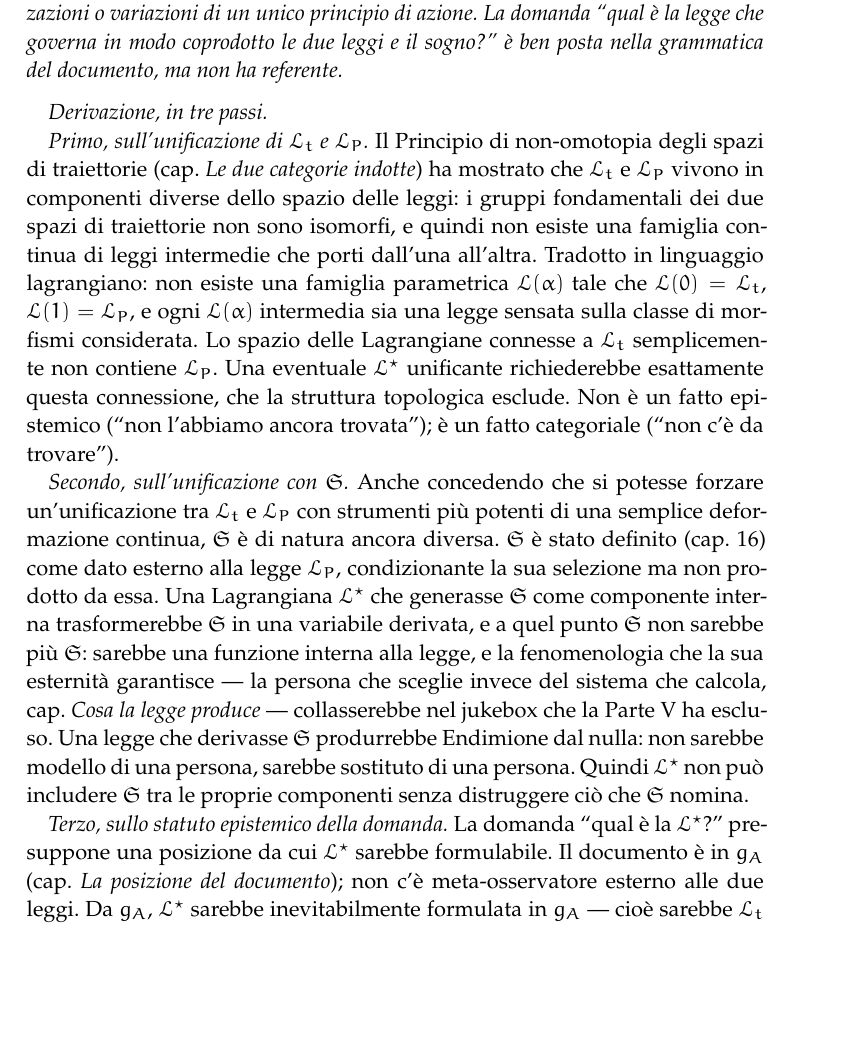
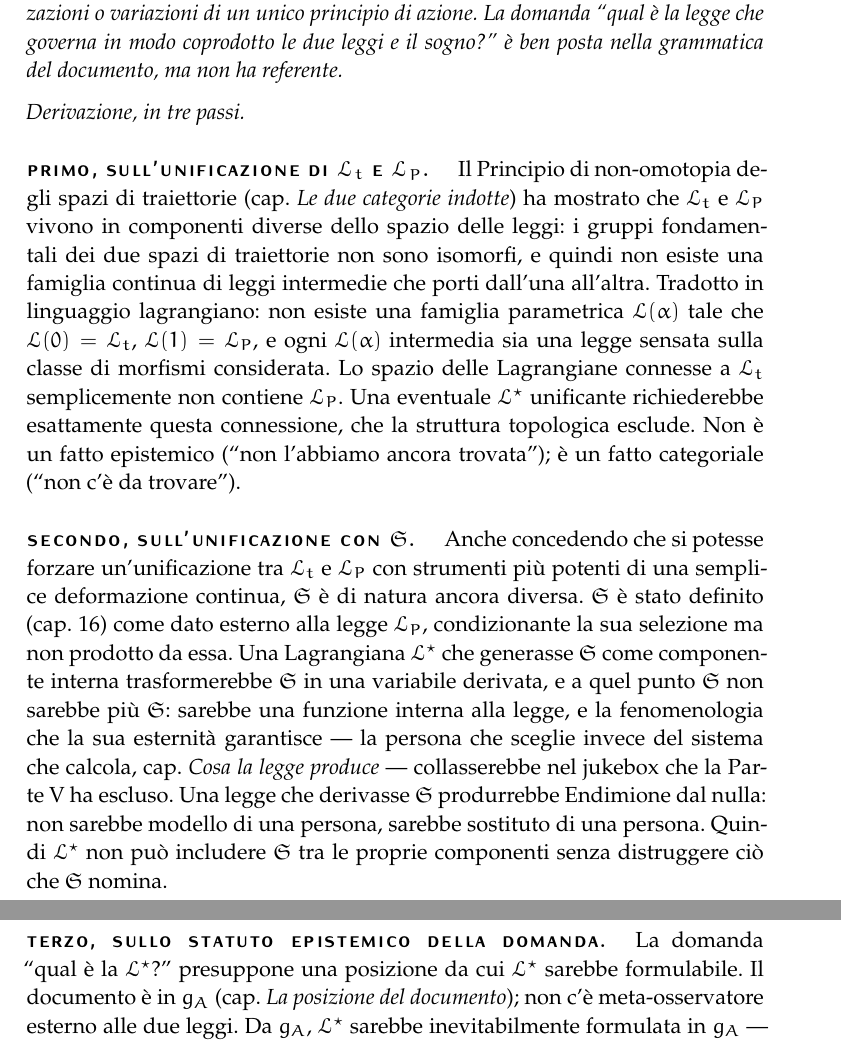
Before and after one commit to avit-io/bastasse-intendersi, a LaTeX thesis (main.tex): part of page 103 of 111 before the commit and two parts of pages 103 and 104 of 111 after it, the two joined at a grey line, cut so that both start at the same text, the shorter picture padded with empty space. Compiled offline with pdfLaTeX.

Commit message:
improve `unification`

```diff
--- a/main.tex
+++ b/main.tex
@@ -1843,13 +1843,13 @@ La tentazione va respinta, e non per cautela metodologica ma per una ragione str
 Non esiste una Lagrangiana $\mathcal{L}^\star$ da cui $\Lt$, $\LP$ e $\Sogno$ siano congiuntamente derivabili come specializzazioni o variazioni di un unico principio di azione. La domanda ``qual è la legge che governa in modo coprodotto le due leggi e il sogno?'' è ben posta nella grammatica del documento, ma non ha referente.
 \end{principio}
 
-\emph{Derivazione, in tre passi.}
-
-\emph{Primo, sull'unificazione di $\Lt$ e $\LP$.} Il Principio di non-omotopia degli spazi di traiettorie (cap.~\emph{Le due categorie indotte}) ha mostrato che $\Lt$ e $\LP$ vivono in componenti diverse dello spazio delle leggi: i gruppi fondamentali dei due spazi di traiettorie non sono isomorfi, e quindi non esiste una famiglia continua di leggi intermedie che porti dall'una all'altra. Tradotto in linguaggio lagrangiano: non esiste una famiglia parametrica $\mathcal{L}(\alpha)$ tale che $\mathcal{L}(0) = \Lt$, $\mathcal{L}(1) = \LP$, e ogni $\mathcal{L}(\alpha)$ intermedia sia una legge sensata sulla classe di morfismi considerata. Lo spazio delle Lagrangiane connesse a $\Lt$ semplicemente non contiene $\LP$. Una eventuale $\mathcal{L}^\star$ unificante richiederebbe esattamente questa connessione, che la struttura topologica esclude. Non è un fatto epistemico (``non l'abbiamo ancora trovata''); è un fatto categoriale (``non c'è da trovare'').
-
-\emph{Secondo, sull'unificazione con $\Sogno$.} Anche concedendo che si potesse forzare un'unificazione tra $\Lt$ e $\LP$ con strumenti più potenti di una semplice deformazione continua, $\Sogno$ è di natura ancora diversa. $\Sogno$ è stato definito (cap.~16) come dato esterno alla legge $\LP$, condizionante la sua selezione ma non prodotto da essa. Una Lagrangiana $\mathcal{L}^\star$ che generasse $\Sogno$ come componente interna trasformerebbe $\Sogno$ in una variabile derivata, e a quel punto $\Sogno$ non sarebbe più $\Sogno$: sarebbe una funzione interna alla legge, e la fenomenologia che la sua esternità garantisce --- la persona che sceglie invece del sistema che calcola, cap.~\emph{Cosa la legge produce} --- collasserebbe nel jukebox che la Parte~V ha escluso. Una legge che derivasse $\Sogno$ produrrebbe Endimione dal nulla: non sarebbe modello di una persona, sarebbe sostituto di una persona. Quindi $\mathcal{L}^\star$ non può includere $\Sogno$ tra le proprie componenti senza distruggere ciò che $\Sogno$ nomina.
-
-\emph{Terzo, sullo statuto epistemico della domanda.} La domanda ``qual è la $\mathcal{L}^\star$?'' presuppone una posizione da cui $\mathcal{L}^\star$ sarebbe formulabile. Il documento è in $\gA$ (cap.~\emph{La posizione del documento}); non c'è meta-osservatore esterno alle due leggi. Da $\gA$, $\mathcal{L}^\star$ sarebbe inevitabilmente formulata in $\gA$ --- cioè sarebbe $\Lt$ travestita da legge universale. Sarebbe la mossa più sofisticata del falso testimone interno (cap.~\emph{Il falso testimone interno}, e osservazione sopra): non più ``proietto un agente narrativo dentro $\LP$'', ma ``proietto una legge narrativa sopra entrambe''. La proiezione al cubo. Il documento non la compie.
+\noindent\emph{Derivazione, in tre passi.}
+
+\paragraph{Primo, sull'unificazione di $\Lt$ e $\LP$.} Il Principio di non-omotopia degli spazi di traiettorie (cap.~\emph{Le due categorie indotte}) ha mostrato che $\Lt$ e $\LP$ vivono in componenti diverse dello spazio delle leggi: i gruppi fondamentali dei due spazi di traiettorie non sono isomorfi, e quindi non esiste una famiglia continua di leggi intermedie che porti dall'una all'altra. Tradotto in linguaggio lagrangiano: non esiste una famiglia parametrica $\mathcal{L}(\alpha)$ tale che $\mathcal{L}(0) = \Lt$, $\mathcal{L}(1) = \LP$, e ogni $\mathcal{L}(\alpha)$ intermedia sia una legge sensata sulla classe di morfismi considerata. Lo spazio delle Lagrangiane connesse a $\Lt$ semplicemente non contiene $\LP$. Una eventuale $\mathcal{L}^\star$ unificante richiederebbe esattamente questa connessione, che la struttura topologica esclude. Non è un fatto epistemico (``non l'abbiamo ancora trovata''); è un fatto categoriale (``non c'è da trovare'').
+
+\paragraph{Secondo, sull'unificazione con $\Sogno$.} Anche concedendo che si potesse forzare un'unificazione tra $\Lt$ e $\LP$ con strumenti più potenti di una semplice deformazione continua, $\Sogno$ è di natura ancora diversa. $\Sogno$ è stato definito (cap.~16) come dato esterno alla legge $\LP$, condizionante la sua selezione ma non prodotto da essa. Una Lagrangiana $\mathcal{L}^\star$ che generasse $\Sogno$ come componente interna trasformerebbe $\Sogno$ in una variabile derivata, e a quel punto $\Sogno$ non sarebbe più $\Sogno$: sarebbe una funzione interna alla legge, e la fenomenologia che la sua esternità garantisce --- la persona che sceglie invece del sistema che calcola, cap.~\emph{Cosa la legge produce} --- collasserebbe nel jukebox che la Parte~V ha escluso. Una legge che derivasse $\Sogno$ produrrebbe Endimione dal nulla: non sarebbe modello di una persona, sarebbe sostituto di una persona. Quindi $\mathcal{L}^\star$ non può includere $\Sogno$ tra le proprie componenti senza distruggere ciò che $\Sogno$ nomina.
+
+\paragraph{Terzo, sullo statuto epistemico della domanda.} La domanda ``qual è la $\mathcal{L}^\star$?'' presuppone una posizione da cui $\mathcal{L}^\star$ sarebbe formulabile. Il documento è in $\gA$ (cap.~\emph{La posizione del documento}); non c'è meta-osservatore esterno alle due leggi. Da $\gA$, $\mathcal{L}^\star$ sarebbe inevitabilmente formulata in $\gA$ --- cioè sarebbe $\Lt$ travestita da legge universale. Sarebbe la mossa più sofisticata del falso testimone interno (cap.~\emph{Il falso testimone interno}, e osservazione sopra): non più ``proietto un agente narrativo dentro $\LP$'', ma ``proietto una legge narrativa sopra entrambe''. La proiezione al cubo. Il documento non la compie.
 
 \paragraph{Cosa stiamo facendo, allora, quando postuliamo $\Lt$ e $\LP$.} Una conseguenza onesta del principio appena enunciato è che il documento non \emph{deriva} $\Lt$ e $\LP$ da nulla: le \emph{riconosce}. Sono due regimi che il caso (Parte~I) ha mostrato esistere --- non costruiti da un principio superiore, osservati. Il documento non parte da una legge fondamentale e ne deriva i casi; parte dai casi e ne legge le leggi. È fenomenologia, non assiomatica. Questa è una postura coerente con tutto il resto: il logos non genera la realtà, la registra. Vale per $\Lt$, vale per $\LP$, vale a fortiori per $\Sogno$.
 
```
